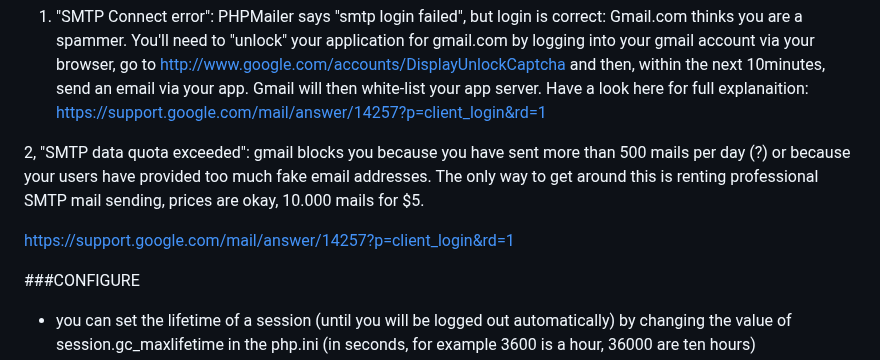
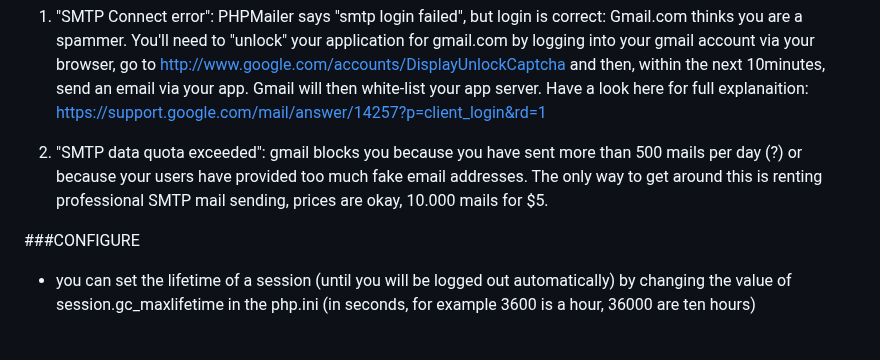
Before and after one commit to npuichigoB/panique2, a Markdown page: README.md, the part around the change. Drawn GitHub-style; blank space fills up the shorter version.

Commit message:
cleaning the readme a little bit

```diff
--- a/README.md
+++ b/README.md
@@ -190,10 +190,8 @@ Sometimes gmail.com will not send mails anymore, usually because of:
 and then, within the next 10minutes, send an email via your app. Gmail will then white-list your app server.
 Have a look here for full explanaition: https://support.google.com/mail/answer/14257?p=client_login&rd=1
 
-2, "SMTP data quota exceeded": gmail blocks you because you have sent more than 500 mails per day (?) or because your users have provided
+2. "SMTP data quota exceeded": gmail blocks you because you have sent more than 500 mails per day (?) or because your users have provided
  too much fake email addresses. The only way to get around this is renting professional SMTP mail sending, prices are okay, 10.000 mails for $5.
-
-https://support.google.com/mail/answer/14257?p=client_login&rd=1
 
 ###CONFIGURE
 
```
